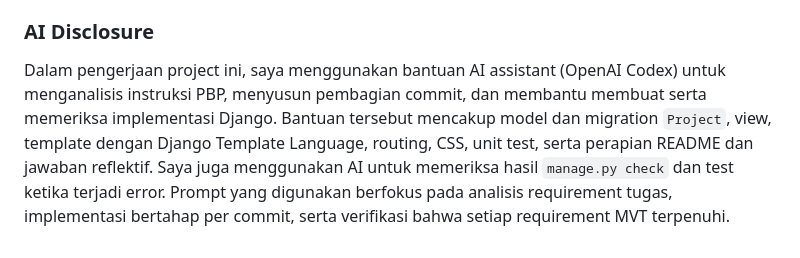
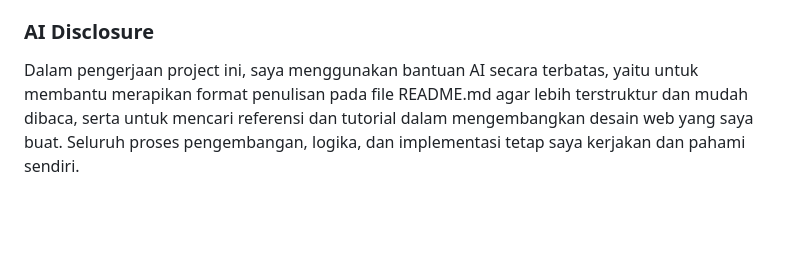
Before and after one commit to adinatapranaja/myportofolio, a Markdown page: README.md, the part around the change. GitHub-like rendering; blank space fills up the shorter version.

Commit message:
update AI disclosure in README

```diff
--- a/README.md
+++ b/README.md
@@ -158,4 +158,4 @@ python manage.py test
 3. `makemigrations` membuat berkas migration yang mencatat perubahan pada definisi model, sedangkan `migrate` menerapkan perubahan yang sudah tercatat tersebut ke struktur database. Contohnya, ketika saya menambahkan model `Project` dengan field `title`, `description`, dan `technologies`, saya menjalankan `python manage.py makemigrations` untuk membuat migration `0002_project.py`, kemudian `python manage.py migrate` untuk membuat tabel `Project` di database.
 
 ### AI Disclosure
-Dalam pengerjaan project ini, saya menggunakan bantuan AI assistant (OpenAI Codex) untuk menganalisis instruksi PBP, menyusun pembagian commit, dan membantu membuat serta memeriksa implementasi Django. Bantuan tersebut mencakup model dan migration `Project`, view, template dengan Django Template Language, routing, CSS, unit test, serta perapian README dan jawaban reflektif. Saya juga menggunakan AI untuk memeriksa hasil `manage.py check` dan test ketika terjadi error. Prompt yang digunakan berfokus pada analisis requirement tugas, implementasi bertahap per commit, serta verifikasi bahwa setiap requirement MVT terpenuhi.
+Dalam pengerjaan project ini, saya menggunakan bantuan AI secara terbatas, yaitu untuk membantu merapikan format penulisan pada file README.md agar lebih terstruktur dan mudah dibaca, serta untuk mencari referensi dan tutorial dalam mengembangkan desain web yang saya buat. Seluruh proses pengembangan, logika, dan implementasi tetap saya kerjakan dan pahami sendiri.
```
